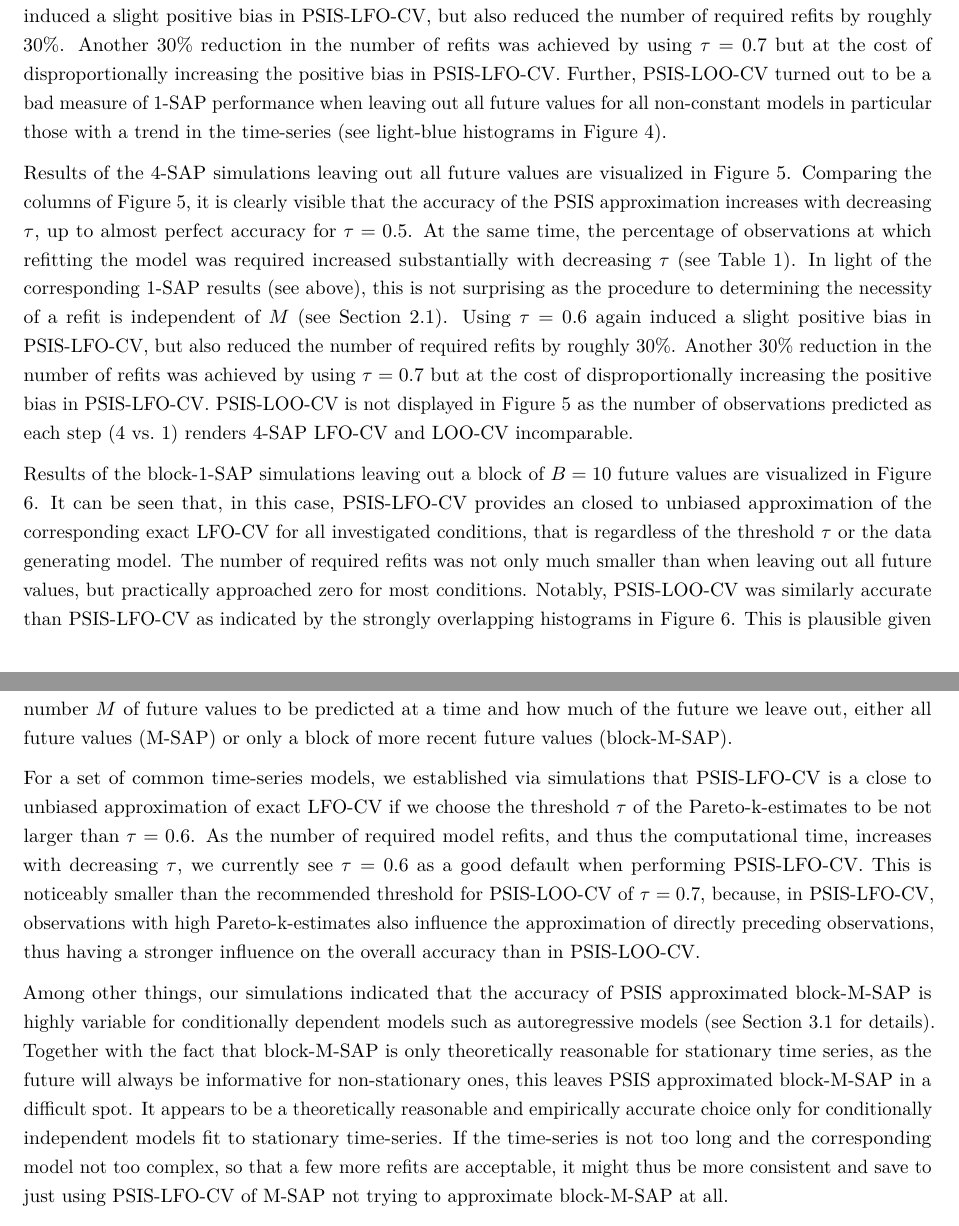
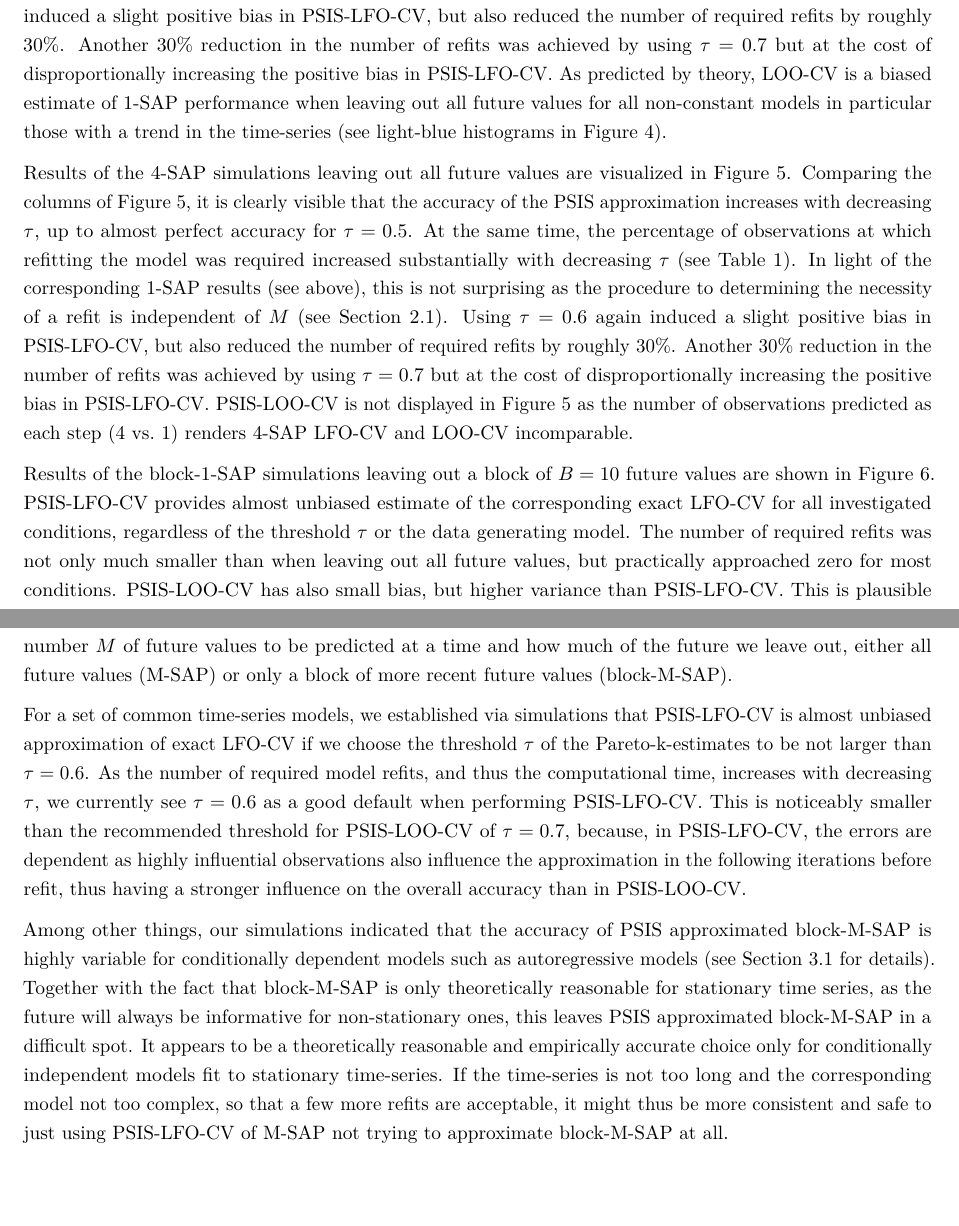
Before and after one commit to paul-buerkner/LFO-CV-paper, a LaTeX paper (LFO-CV.tex): two parts of pages 7 and 12 of 14, joined at a grey line, cut so that both start at the same text, the shorter picture padded with empty space. Compiled offline with pdfLaTeX.

Commit message:
some edits

```diff
--- a/LFO-CV.tex
+++ b/LFO-CV.tex
@@ -462,8 +462,8 @@ increased substantially with decreasing \(\tau\) (see Table
 bias in PSIS-LFO-CV, but also reduced the number of required refits by roughly
 \(30\%\). Another \(30\%\) reduction in the number of refits was achieved by
 using \(\tau = 0.7\) but at the cost of disproportionally increasing the
-positive bias in PSIS-LFO-CV. Further, PSIS-LOO-CV turned out to be a bad
-measure of 1-SAP performance when leaving out all future values for all
+positive bias in PSIS-LFO-CV. As predicted by theory, LOO-CV is a biased
+estimate of 1-SAP performance when leaving out all future values for all
 non-constant models in particular those with a trend in the time-series (see
 light-blue histograms in Figure \ref{fig:1sap}).
 
@@ -527,14 +527,10 @@ and LOO-CV incomparable.
 \end{figure}
 
 Results of the block-1-SAP simulations leaving out a block of \(B = 10\) future
-values are visualized in Figure \ref{fig:block1sap}. It can be seen that, in
-this case, PSIS-LFO-CV provides an closed to unbiased approximation of the
-corresponding exact LFO-CV for all investigated conditions, that is regardless
+values are shown in Figure \ref{fig:block1sap}. PSIS-LFO-CV provides almost unbiased estimate of the corresponding exact LFO-CV for all investigated conditions, regardless
 of the threshold \(\tau\) or the data generating model. The number of required
 refits was not only much smaller than when leaving out all future values, but
-practically approached zero for most conditions. Notably, PSIS-LOO-CV was
-similarly accurate than PSIS-LFO-CV as indicated by the strongly overlapping
-histograms in Figure \ref{fig:block1sap}. This is plausible given that LOO-CV
+practically approached zero for most conditions. PSIS-LOO-CV has also small bias, but higher variance than PSIS-LFO-CV. This is plausible given that LOO-CV
 and LFO-CV of block-1-SAP only differ in whether they include the relatively few
 observations in the block when fitting the approximating model.
 
@@ -727,13 +722,12 @@ future we leave out, either all future values (M-SAP) or only a block of more
 recent future values (block-M-SAP).
 
 For a set of common time-series models, we established via simulations that
-PSIS-LFO-CV is a close to unbiased approximation of exact LFO-CV if we choose
+PSIS-LFO-CV is almost unbiased approximation of exact LFO-CV if we choose
 the threshold \(\tau\) of the Pareto-k-estimates to be not larger than \(\tau = 0.6\). As the number of required model refits, and thus the computational time,
 increases with decreasing \(\tau\), we currently see \(\tau = 0.6\) as a good
 default when performing PSIS-LFO-CV. This is noticeably smaller than the
 recommended threshold for PSIS-LOO-CV of \(\tau = 0.7\), because, in PSIS-LFO-CV,
-observations with high Pareto-k-estimates also influence the approximation of
-directly preceding observations, thus having a stronger influence on the
+the errors are dependent as highly influential observations also influence the approximation in the following iterations before refit, thus having a stronger influence on the
 overall accuracy than in PSIS-LOO-CV.
 
 Among other things, our simulations indicated that the accuracy of PSIS
@@ -746,7 +740,7 @@ difficult spot. It appears to be a theoretically reasonable and empirically
 accurate choice only for conditionally independent models fit to stationary
 time-series. If the time-series is not too long and the corresponding model not
 too complex, so that a few more refits are acceptable, it might thus be more
-consistent and save to just using PSIS-LFO-CV of M-SAP not trying to approximate
+consistent and safe to just using PSIS-LFO-CV of M-SAP not trying to approximate
 block-M-SAP at all.
 
 Lastly, we want to briefly note that LFO-CV can also be used to compute marginal
```
Also changed, not shown: LFO-CV.tex (31 more changed lines).
